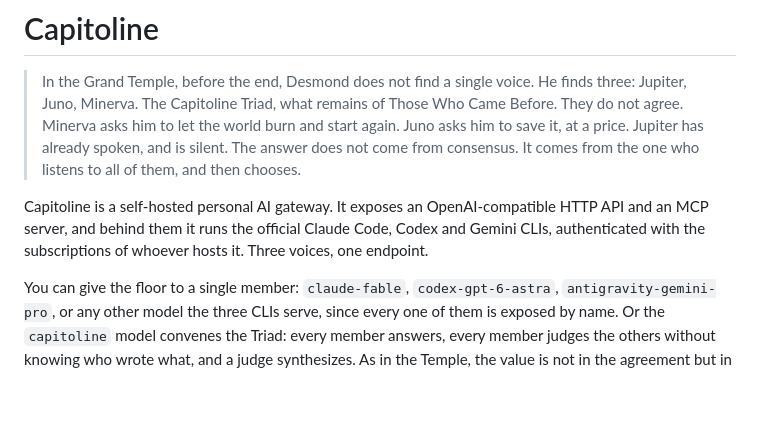
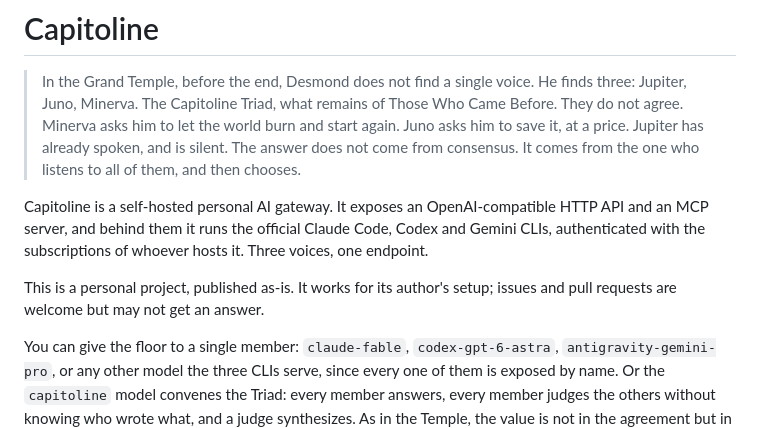
Before and after one commit to marco-fabbri/capitoline, a Markdown page: README.md, the part around the change. GitHub-like rendering; blank space fills up the shorter version.

Commit message:
README: a personal project, published as-is
Co-Authored-By: Claude Fable 5.1 <noreply@anthropic.com>

```diff
--- a/README.md
+++ b/README.md
@@ -11,6 +11,9 @@ Capitoline is a self-hosted personal AI gateway. It exposes an
 OpenAI-compatible HTTP API and an MCP server, and behind them it runs the
 official Claude Code, Codex and Gemini CLIs, authenticated with the
 subscriptions of whoever hosts it. Three voices, one endpoint.
+
+This is a personal project, published as-is. It works for its author's setup;
+issues and pull requests are welcome but may not get an answer.
 
 You can give the floor to a single member: `claude-fable`,
 `codex-gpt-6-astra`, `antigravity-gemini-pro`, or any other model the three CLIs
```
